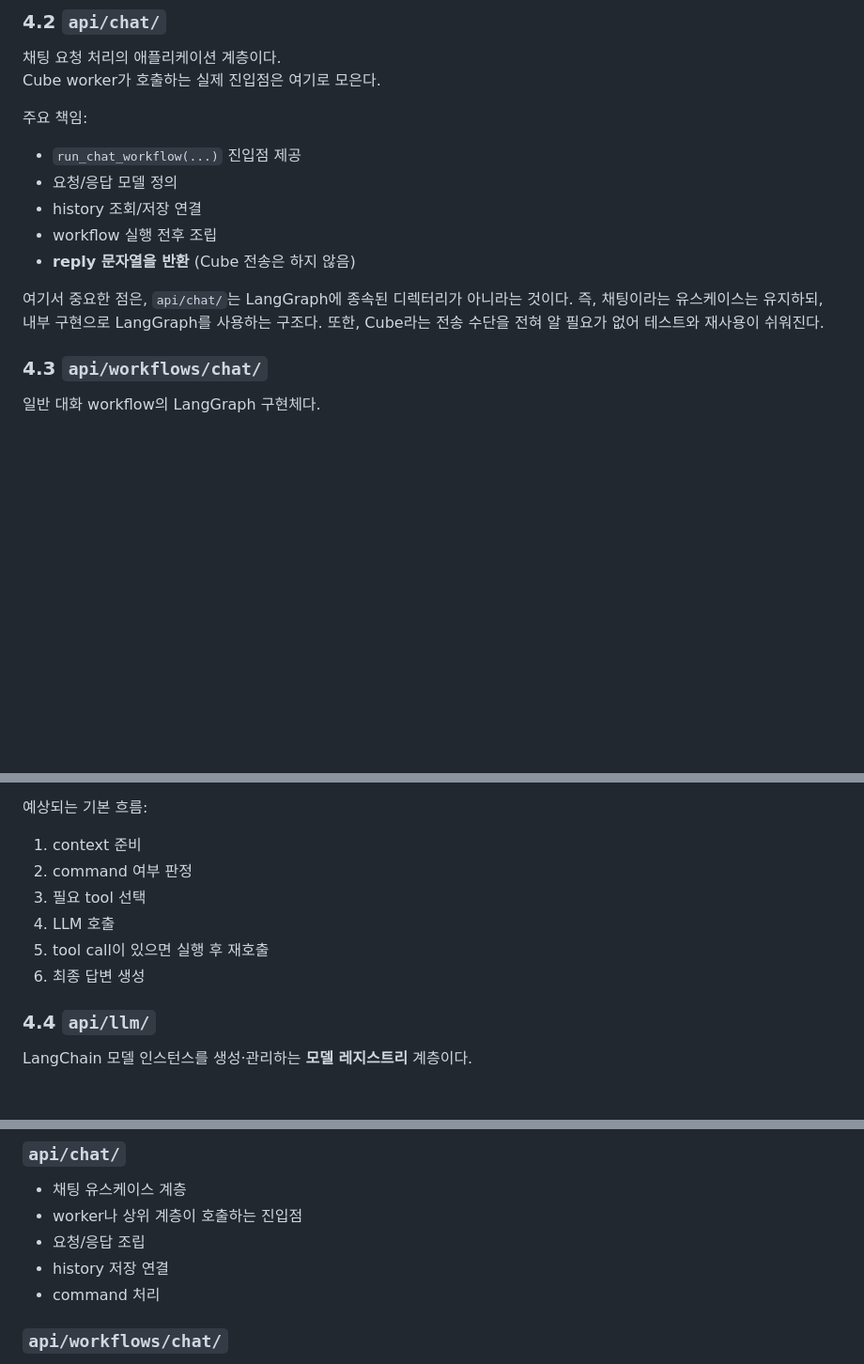
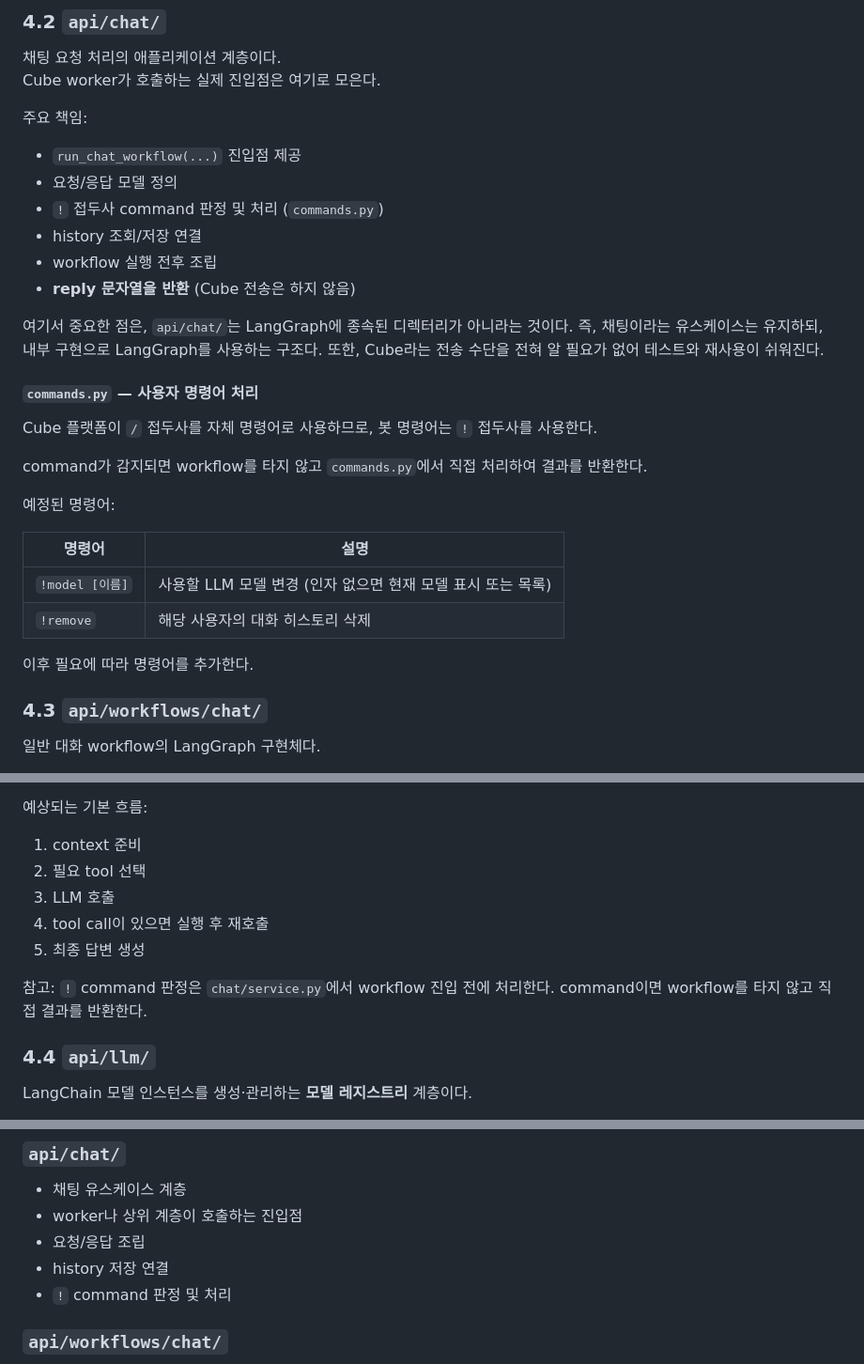
Before and after one commit to DarrenKoi/llm-chatbot, a Markdown page: doc/랭그래프_api_구조_계획.md, 3 parts joined by grey strips. Shown at 94% size. Drawn GitHub-style; blank space fills up the shorter version.

Commit message:
Auto-commit by Claude Code

```diff
--- a/doc/랭그래프_api_구조_계획.md
+++ b/doc/랭그래프_api_구조_계획.md
@@ -181,6 +182,7 @@ Cube worker가 호출하는 실제 진입점은 여기로 모은다.
 
 - `run_chat_workflow(...)` 진입점 제공
 - 요청/응답 모델 정의
+- `!` 접두사 command 판정 및 처리 (`commands.py`)
 - history 조회/저장 연결
 - workflow 실행 전후 조립
 - **reply 문자열을 반환** (Cube 전송은 하지 않음)
@@ -188,6 +190,21 @@ Cube worker가 호출하는 실제 진입점은 여기로 모은다.
 여기서 중요한 점은, `api/chat/`는 LangGraph에 종속된 디렉터리가 아니라는 것이다.
 즉, 채팅이라는 유스케이스는 유지하되, 내부 구현으로 LangGraph를 사용하는 구조다.
 또한, Cube라는 전송 수단을 전혀 알 필요가 없어 테스트와 재사용이 쉬워진다.
+
+#### `commands.py` — 사용자 명령어 처리
+
+Cube 플랫폼이 `/` 접두사를 자체 명령어로 사용하므로, 봇 명령어는 `!` 접두사를 사용한다.
+
+command가 감지되면 workflow를 타지 않고 `commands.py`에서 직접 처리하여 결과를 반환한다.
+
+예정된 명령어:
+
+| 명령어 | 설명 |
+|---|---|
+| `!model [이름]` | 사용할 LLM 모델 변경 (인자 없으면 현재 모델 표시 또는 목록) |
+| `!remove` | 해당 사용자의 대화 히스토리 삭제 |
+
+이후 필요에 따라 명령어를 추가한다.
 
 ### 4.3 `api/workflows/chat/`
 
@@ -205,11 +222,13 @@ Cube worker가 호출하는 실제 진입점은 여기로 모은다.
 예상되는 기본 흐름:
 
 1. context 준비
-2. command 여부 판정
-3. 필요 tool 선택
-4. LLM 호출
-5. tool call이 있으면 실행 후 재호출
-6. 최종 답변 생성
+2. 필요 tool 선택
+3. LLM 호출
+4. tool call이 있으면 실행 후 재호출
+5. 최종 답변 생성
+
+참고: `!` command 판정은 `chat/service.py`에서 workflow 진입 전에 처리한다.
+command이면 workflow를 타지 않고 직접 결과를 반환한다.
 
 ### 4.4 `api/llm/`
 
@@ -296,7 +315,7 @@ Agent가 독립적인 planning/execution loop를 가지게 될 때 사용하는
 - worker나 상위 계층이 호출하는 진입점
 - 요청/응답 조립
 - history 저장 연결
-- command 처리
+- `!` command 판정 및 처리
 
 ### `api/workflows/chat/`
 
```
Also changed, not shown: other parts of doc/랭그래프_api_구조_계획.md (+2 -0 lines).
